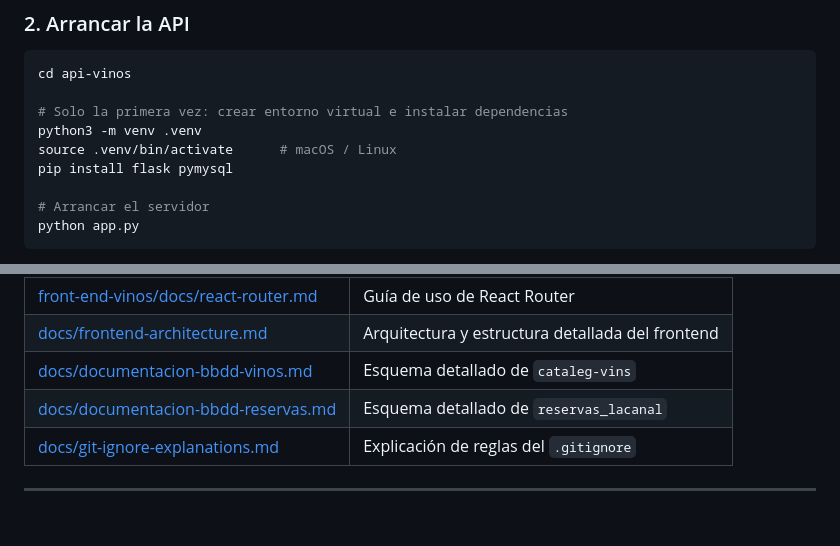
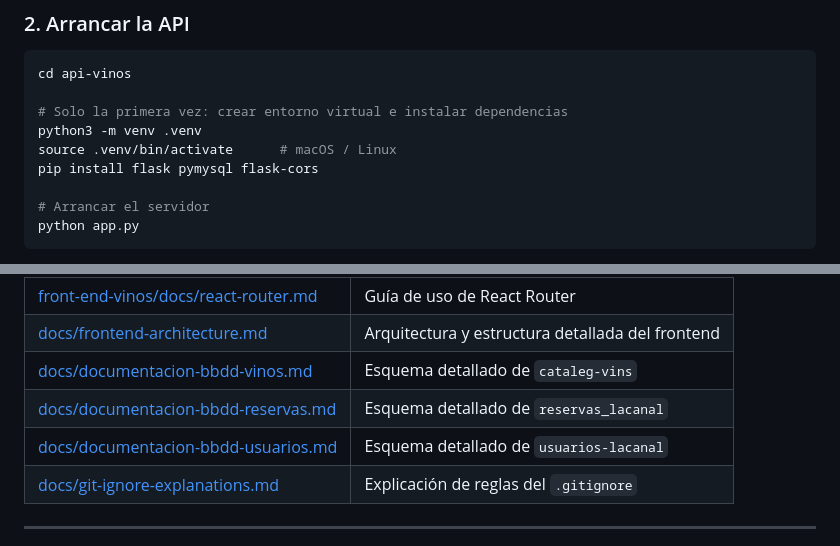
Before and after one commit to ABPMonlau/test_repository, a Markdown page: README.md, 2 parts joined by grey strips. Rendered like a GitHub page; blank space fills up the shorter version.

```diff
--- a/README.md
+++ b/README.md
@@ -75,7 +79,7 @@ cd api-vinos
 # Solo la primera vez: crear entorno virtual e instalar dependencias
 python3 -m venv .venv
 source .venv/bin/activate      # macOS / Linux
-pip install flask pymysql
+pip install flask pymysql flask-cors
 
 # Arrancar el servidor
 python app.py
@@ -153,6 +160,7 @@ ABP/
 | [docs/frontend-architecture.md](docs/frontend-architecture.md) | Arquitectura y estructura detallada del frontend |
 | [docs/documentacion-bbdd-vinos.md](docs/documentacion-bbdd-vinos.md) | Esquema detallado de `cataleg-vins` |
 | [docs/documentacion-bbdd-reservas.md](docs/documentacion-bbdd-reservas.md) | Esquema detallado de `reservas_lacanal` |
+| [docs/documentacion-bbdd-usuarios.md](docs/documentacion-bbdd-usuarios.md) | Esquema detallado de `usuarios-lacanal` |
 | [docs/git-ignore-explanations.md](docs/git-ignore-explanations.md) | Explicación de reglas del `.gitignore` |
 
 ---
```
Also changed, not shown: other parts of README.md (+14 -7 lines).
